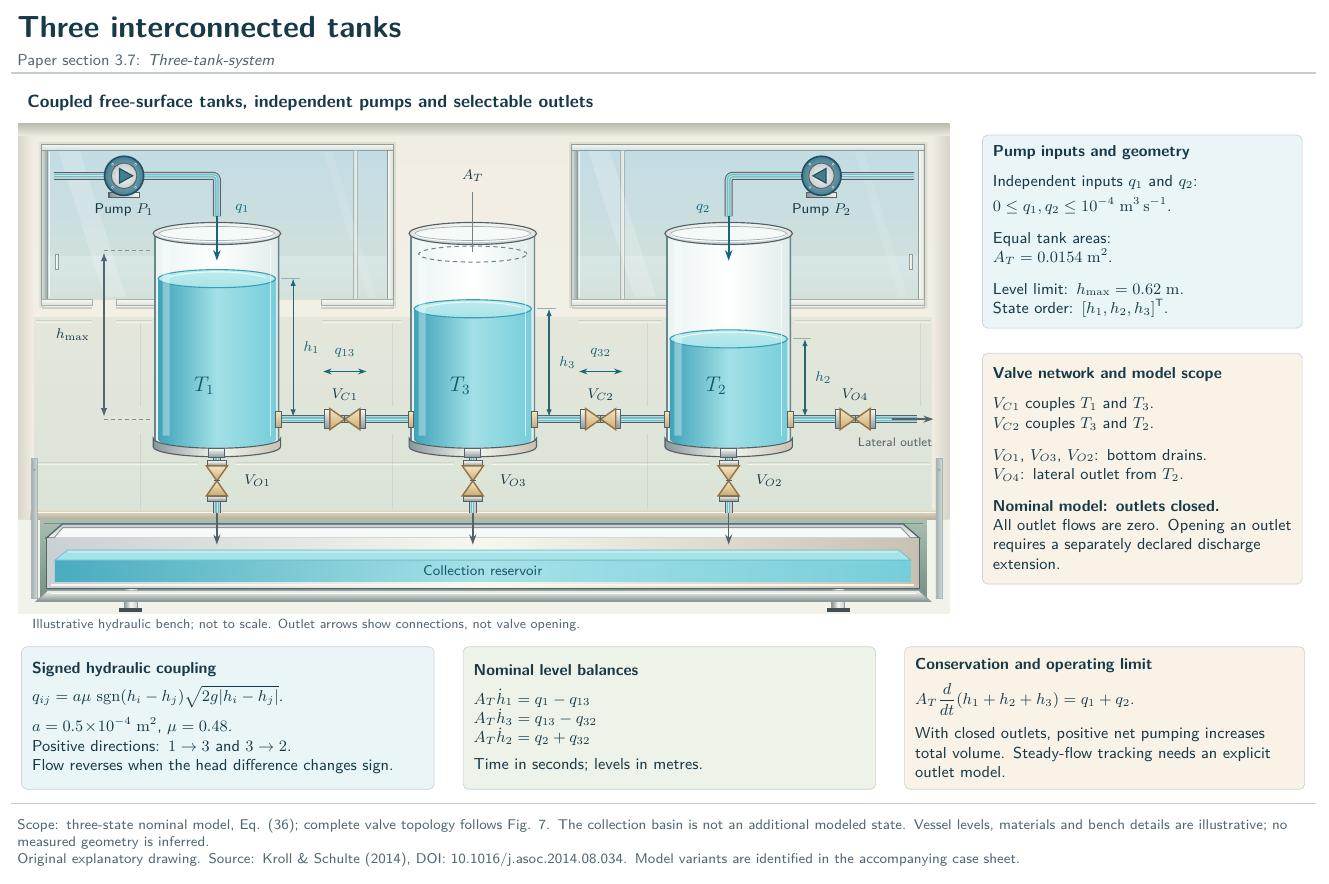
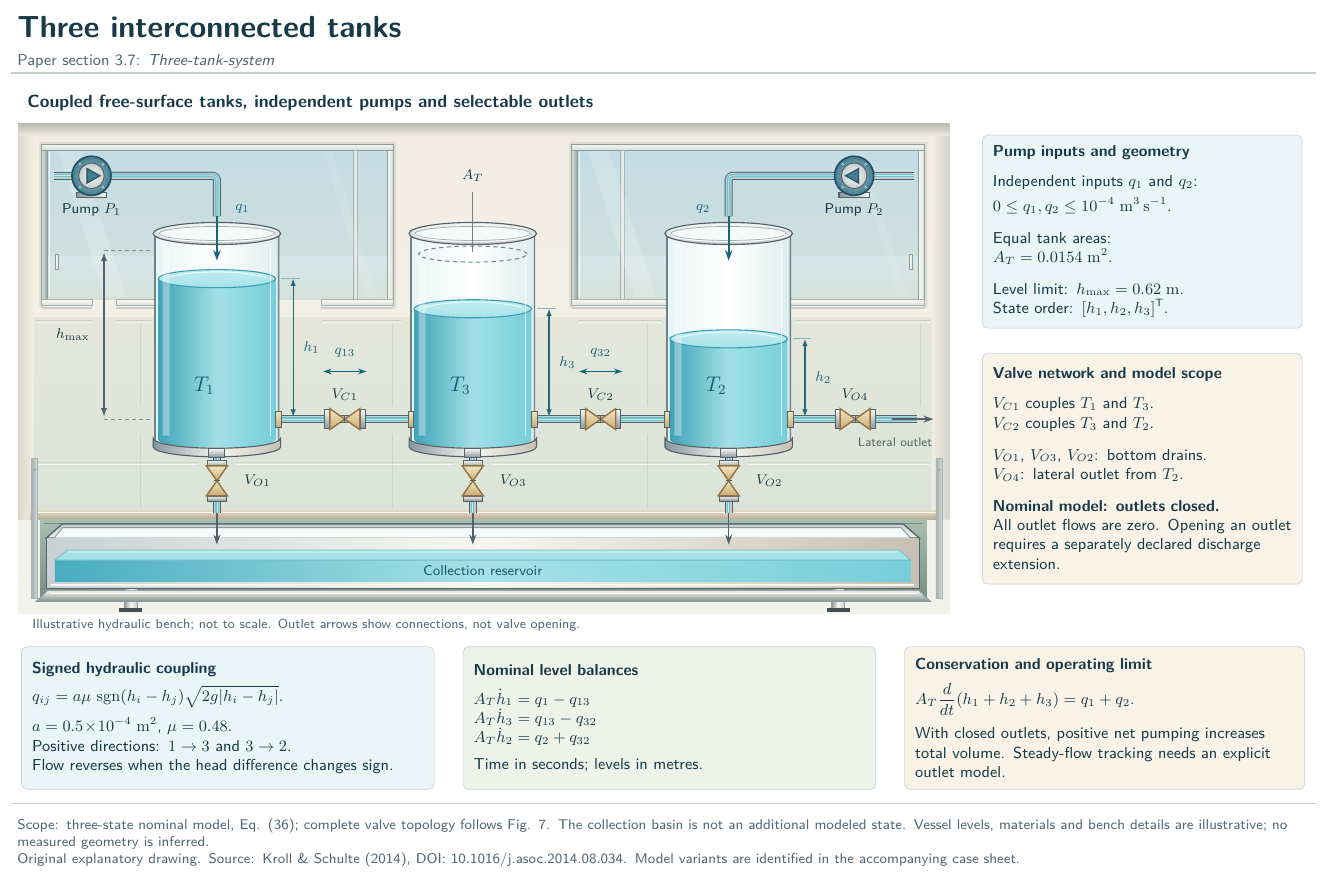
Before and after one commit to fobos123deimos/Undergraduate-Course-Intelligent-Systems-for-Process-Control-and-Automation, a LaTeX figure (benchmarks/tikz/07-three-tanks.tex): the whole page. Compiled offline with pdfLaTeX.

Commit message:
Extend three-tank pump feeds outward symmetrically

```diff
--- a/benchmarks/tikz/07-three-tanks.tex
+++ b/benchmarks/tikz/07-three-tanks.tex
@@ -275,12 +275,13 @@
 \draw[steelEdge!80,line width=.6pt] (9.20,-3.62)--(9.20,-4.82);
 \node[tag,anchor=south] at (9.20,-3.43) {$A_T$};
 % Pump pipes feed outer tanks only; arrowheads stay inside the open mouths.
-\waterpipe{(.85,-3.30)--(1.86,-3.30)}
-\waterpipe{(2.64,-3.30)--(4.10,-3.30)--(4.10,-4.11)}
-\waterpipe{(18.0,-3.30)--(16.54,-3.30)}
-\waterpipe{(15.76,-3.30)--(14.30,-3.30)--(14.30,-4.11)}
-\feedpump{2.25}{1}{1}
-\feedpump{16.15}{-1}{2}
+% Both pumps move outward by .65 cm; all pipe ends meet the .39 cm housings.
+\waterpipe{(.85,-3.30)--(1.21,-3.30)}
+\waterpipe{(1.99,-3.30)--(4.10,-3.30)--(4.10,-4.11)}
+\waterpipe{(18.0,-3.30)--(17.19,-3.30)}
+\waterpipe{(16.41,-3.30)--(14.30,-3.30)--(14.30,-4.11)}
+\feedpump{1.60}{1}{1}
+\feedpump{16.80}{-1}{2}
 \draw[liquidarrow] (4.10,-4.11)--(4.10,-4.99);
 \draw[liquidarrow] (14.30,-4.11)--(14.30,-4.99);
 \node[tag,anchor=west,text=waterInk] at (4.46,-3.96) {$q_1$};
```
